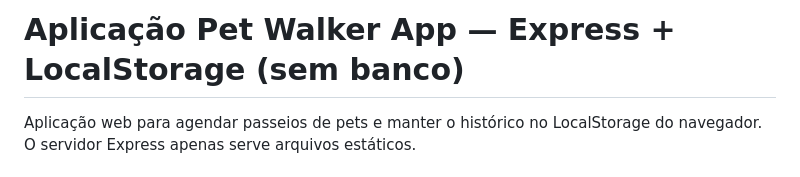
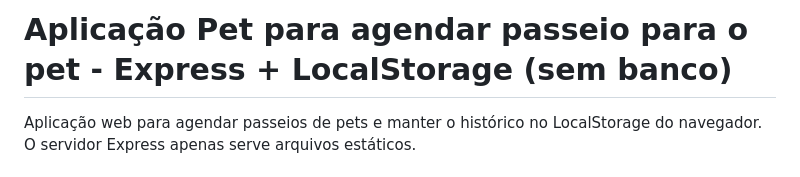
Before and after one commit to AnaAnzolin08/Projeto-Portifolio, a Markdown page: README.md, the part around the change. GitHub-like rendering.

```diff
--- a/README.md
+++ b/README.md
@@ -1,6 +1,6 @@
 
 
-# Aplicação Pet Walker App — Express + LocalStorage (sem banco)
+# Aplicação Pet  para agendar passeio para o pet -  Express + LocalStorage (sem banco)
 
 Aplicação web para agendar passeios de pets e manter o histórico no LocalStorage do navegador. O servidor Express apenas serve arquivos estáticos.
 
```
